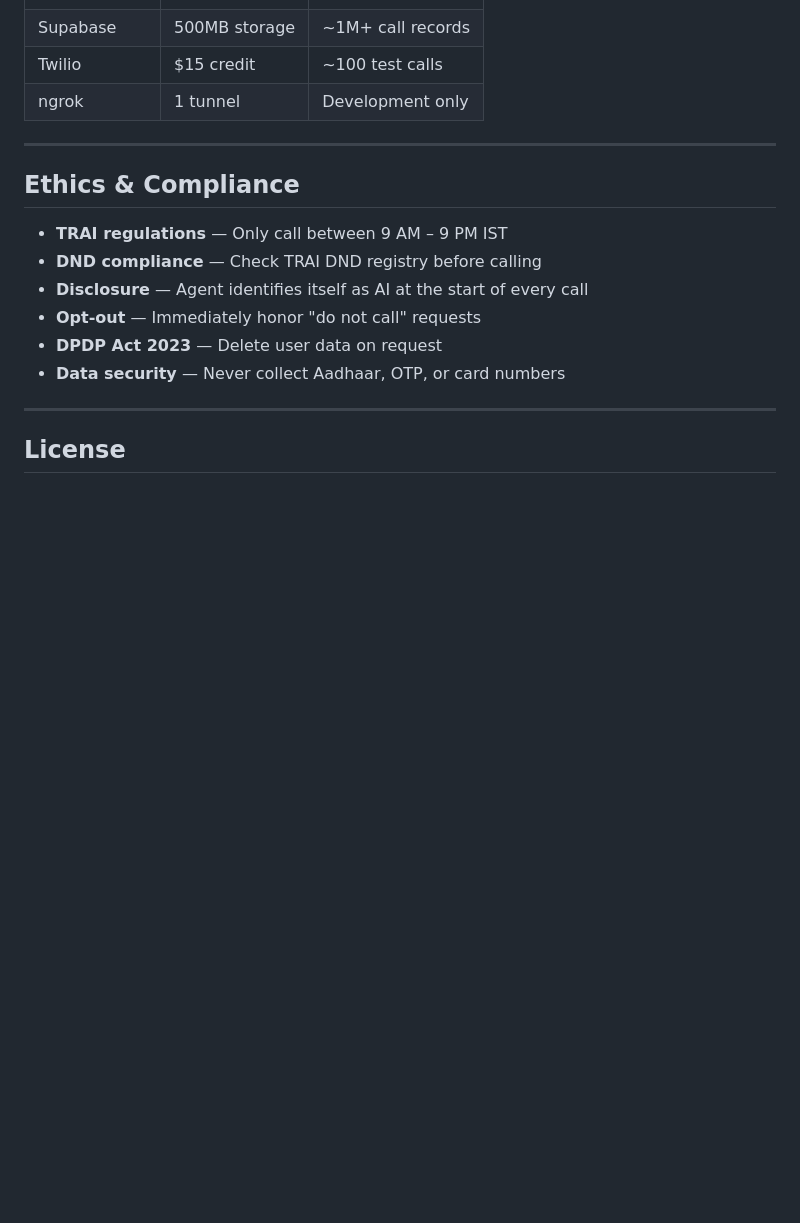
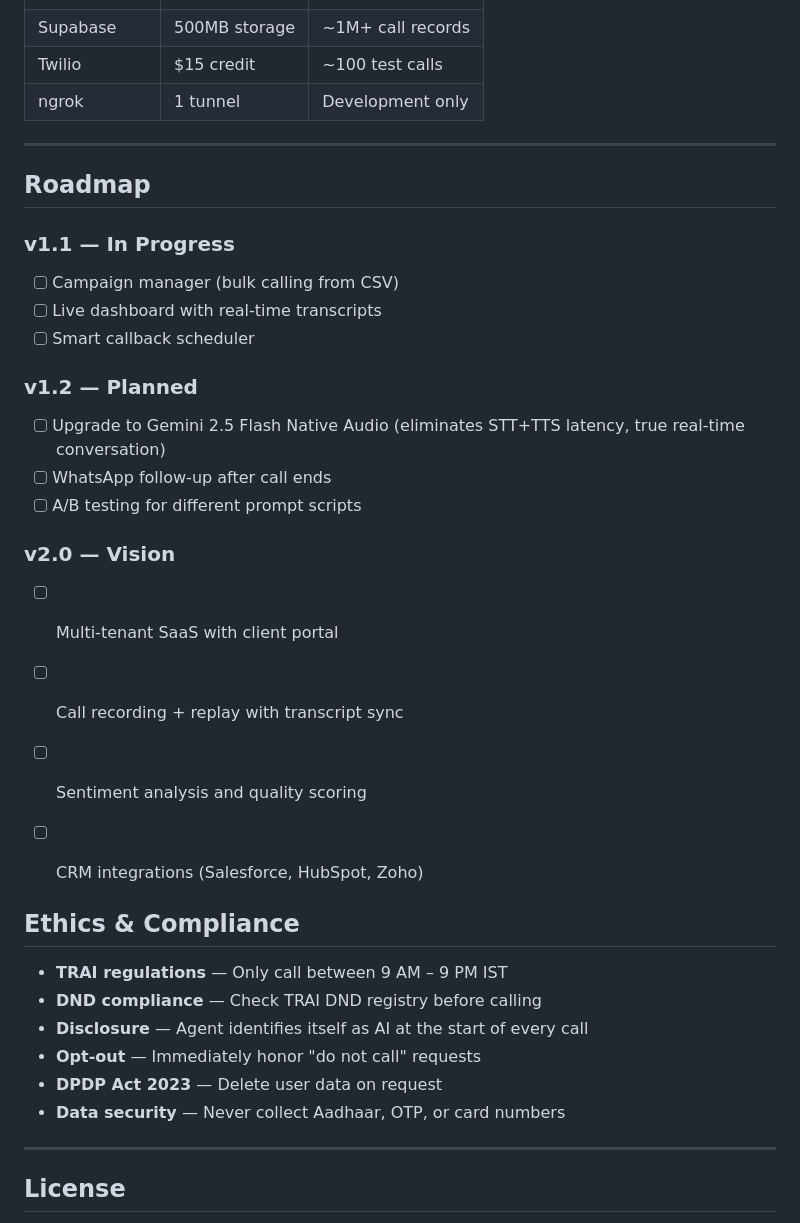
Before and after one commit to matangvirja/voice-agent-, a Markdown page: README.md, the part around the change. Rendered like a GitHub page; blank space fills up the shorter version.

Commit message:
Add roadmap for future development plans
Added a roadmap section outlining upcoming features and versions.

```diff
--- a/README.md
+++ b/README.md
@@ -519,6 +519,28 @@ The prompt is the only file you need to change. Here are ready-to-use starting p
 
 ---
 
+## Roadmap
+
+### v1.1 — In Progress
+- [ ] Campaign manager (bulk calling from CSV)
+- [ ] Live dashboard with real-time transcripts
+- [ ] Smart callback scheduler
+
+### v1.2 — Planned
+- [ ] Upgrade to Gemini 2.5 Flash Native Audio
+      (eliminates STT+TTS latency, true real-time conversation)
+- [ ] WhatsApp follow-up after call ends
+- [ ] A/B testing for different prompt scripts
+
+### v2.0 — Vision
+- [ ] Multi-tenant SaaS with client portal
+- [ ] Call recording + replay with transcript sync
+- [ ] Sentiment analysis and quality scoring
+- [ ] CRM integrations (Salesforce, HubSpot, Zoho)
+
+
+
+
 ## Ethics & Compliance
 
 - **TRAI regulations** — Only call between 9 AM – 9 PM IST
```
